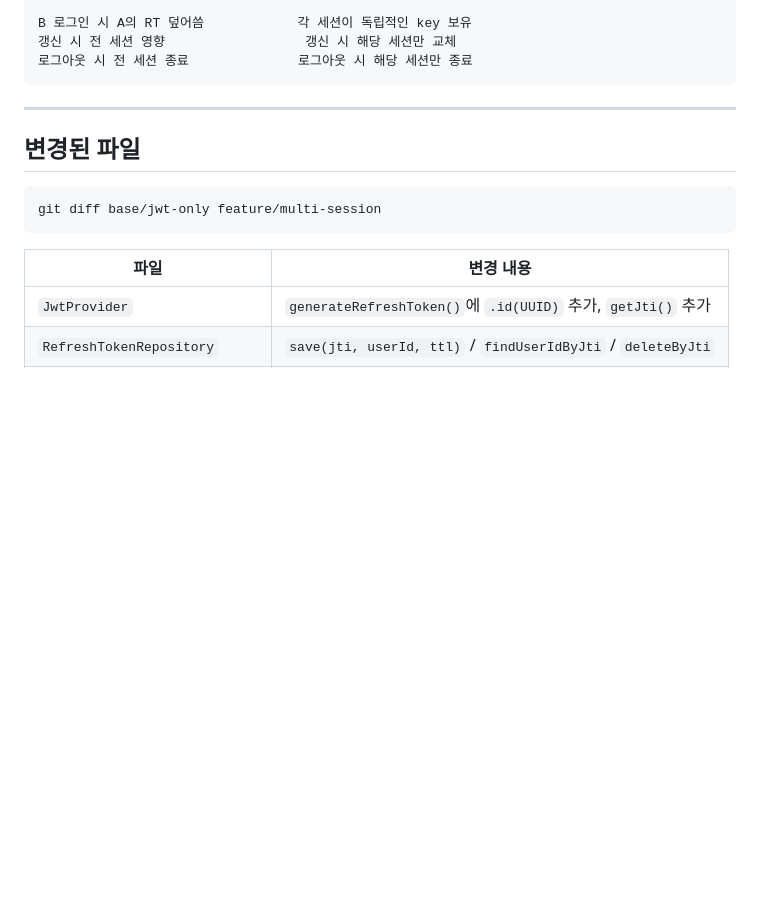
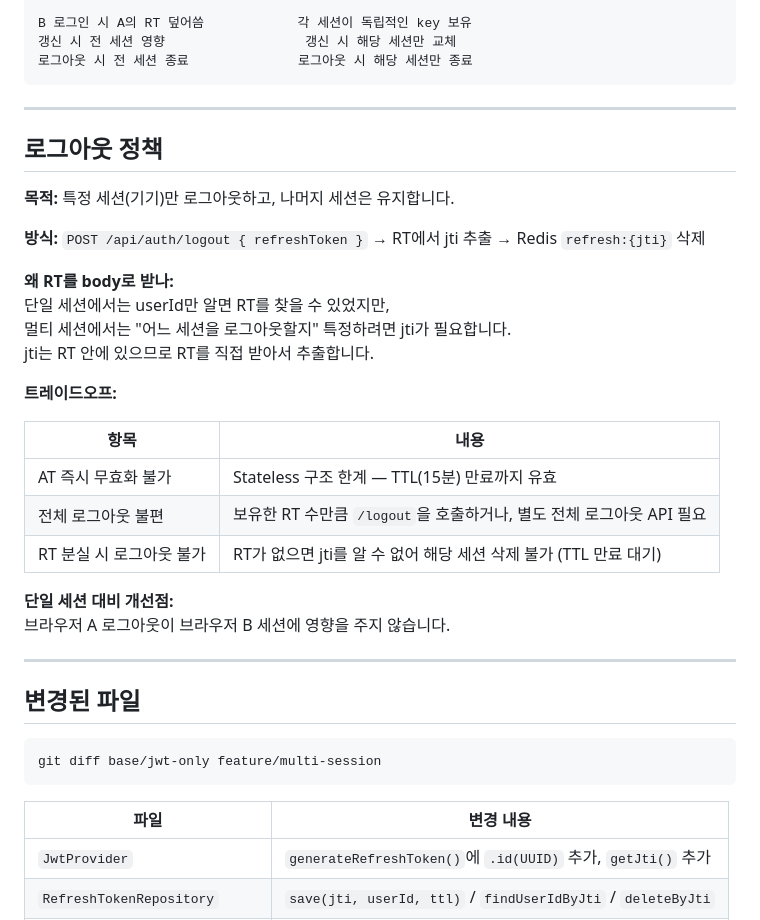
Before and after one commit to yuuki9/auth-flow, a Markdown page: README.md, the part around the change. GitHub-like rendering; blank space fills up the shorter version.

Commit message:
docs: add logout policy section to feature/multi-session README
Co-authored-by: Cursor <cursoragent@cursor.com>

````diff
--- a/README.md
+++ b/README.md
@@ -60,6 +60,30 @@ B 로그인 시 A의 RT 덮어씀            각 세션이 독립적인 key 보
 
 ---
 
+## 로그아웃 정책
+
+**목적:** 특정 세션(기기)만 로그아웃하고, 나머지 세션은 유지합니다.
+
+**방식:** `POST /api/auth/logout { refreshToken }` → RT에서 jti 추출 → Redis `refresh:{jti}` 삭제
+
+**왜 RT를 body로 받나:**
+단일 세션에서는 userId만 알면 RT를 찾을 수 있었지만,
+멀티 세션에서는 "어느 세션을 로그아웃할지" 특정하려면 jti가 필요합니다.
+jti는 RT 안에 있으므로 RT를 직접 받아서 추출합니다.
+
+**트레이드오프:**
+
+| 항목 | 내용 |
+|---|---|
+| AT 즉시 무효화 불가 | Stateless 구조 한계 — TTL(15분) 만료까지 유효 |
+| 전체 로그아웃 불편 | 보유한 RT 수만큼 `/logout`을 호출하거나, 별도 전체 로그아웃 API 필요 |
+| RT 분실 시 로그아웃 불가 | RT가 없으면 jti를 알 수 없어 해당 세션 삭제 불가 (TTL 만료 대기) |
+
+**단일 세션 대비 개선점:**
+브라우저 A 로그아웃이 브라우저 B 세션에 영향을 주지 않습니다.
+
+---
+
 ## 변경된 파일
 
 ```bash
````
